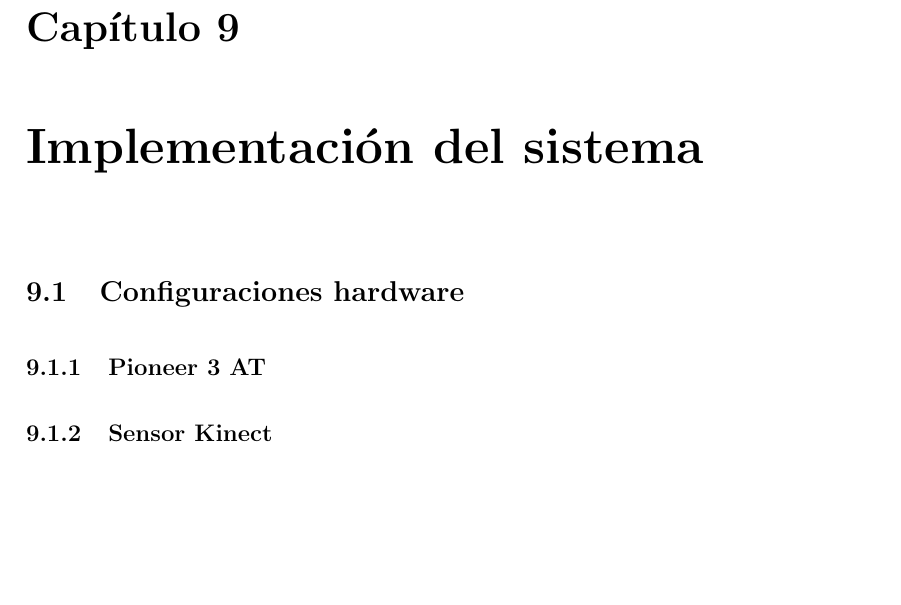
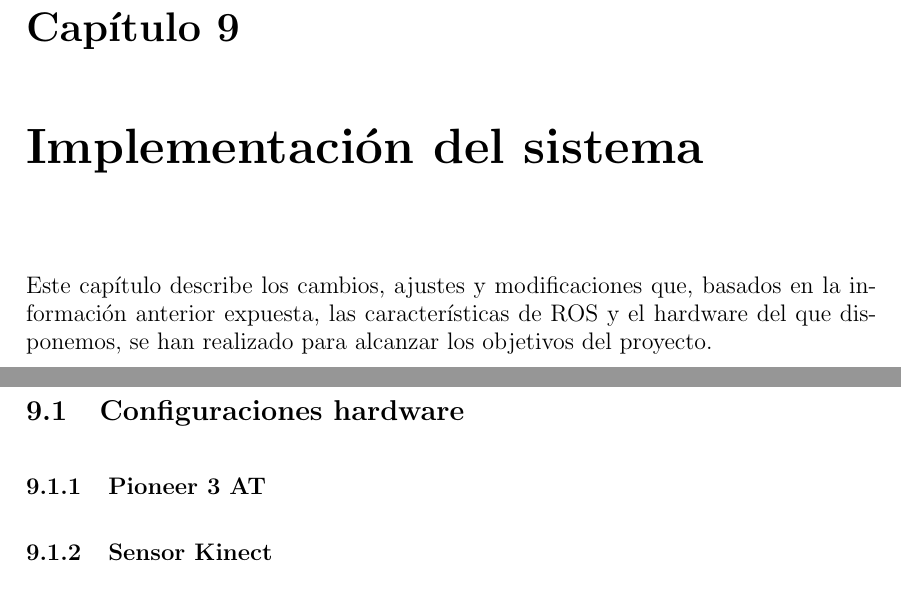
Before and after one commit to danimtb/TFG_pioneer3at, a LaTeX thesis (TFG.tex, which reads capitulos/implementacion.tex): part of page 106 of 120 before the commit and two parts of pages 105 and 106 of 120 after it, the two joined at a grey line, cut so that both start at the same text, the shorter picture padded with empty space. Compiled offline with pdfLaTeX; the source files are stored in an older character set and shown here as Unicode.

Commit message:
txs auto checkin

```diff
--- a/capitulos/implementacion.tex
+++ b/capitulos/implementacion.tex
@@ -1,4 +1,6 @@
 \chapter{Implementación del sistema}\label{chapter:implementacion}
+
+Este capítulo describe los cambios, ajustes y modificaciones que, basados en la información anterior expuesta, las características de ROS y el hardware del que disponemos, se han realizado para alcanzar los objetivos del proyecto.
 
 \section{Configuraciones hardware}
 \subsection{Pioneer 3 AT}
```
